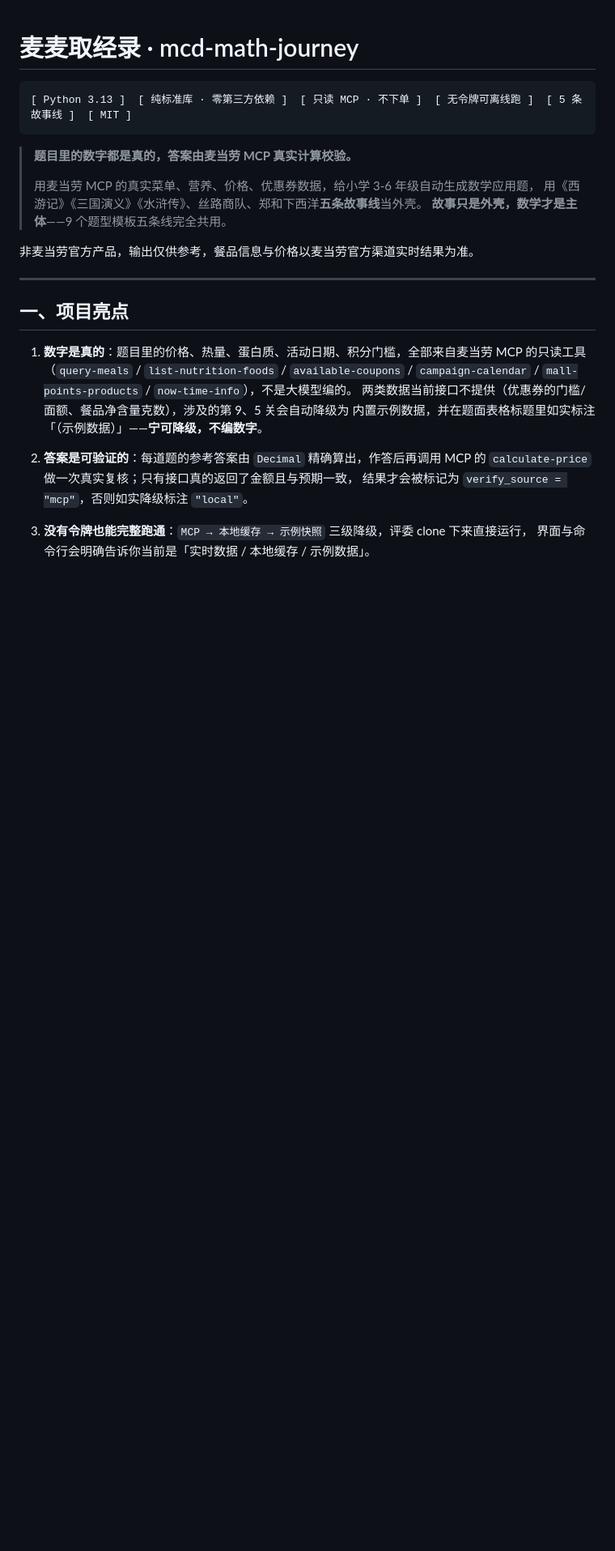
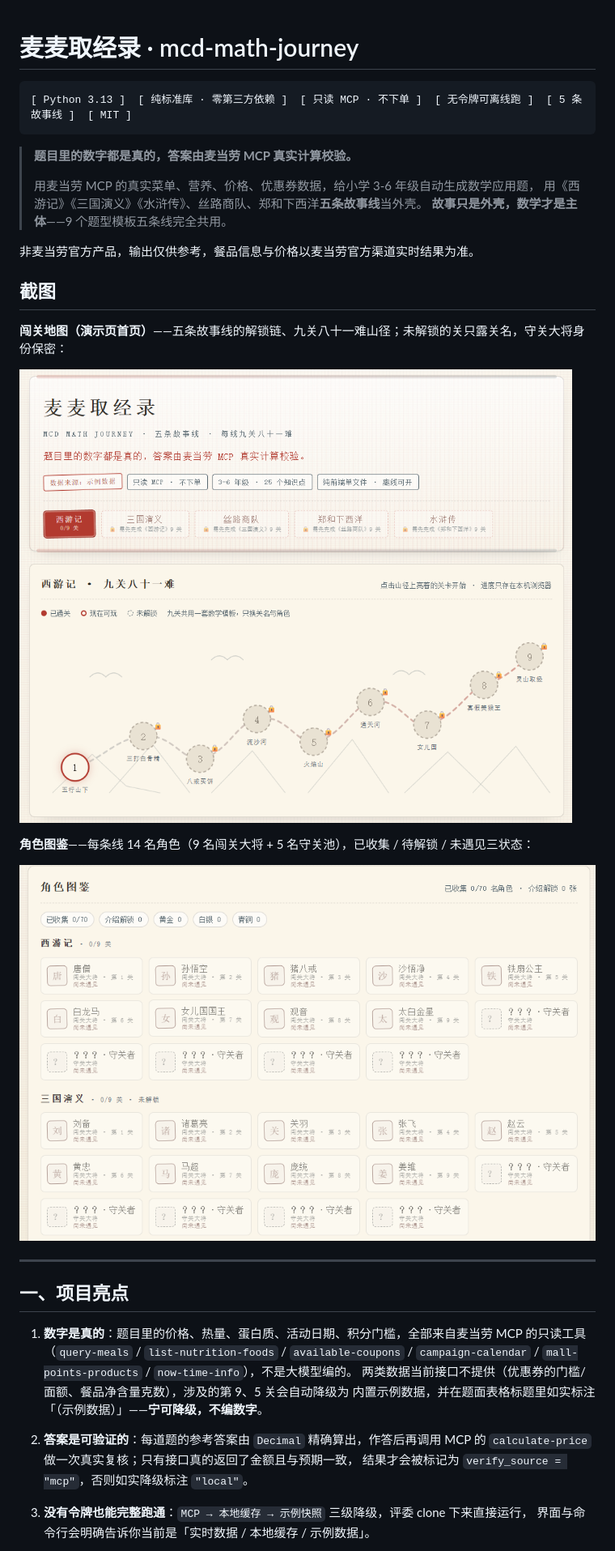
Before and after one commit to lilong65190349/mcd-math-journey, a Markdown page: README.md, the part around the change. Shown at 81% size. GitHub-like rendering; pictures changed too: docs/screenshots/demo-characters.png (added), docs/screenshots/demo-home.png (added); blank space fills up the shorter version.

Commit message:
docs: README 开头增加演示页截图（闯关地图 + 角色图鉴）
- docs/screenshots/demo-home.png：演示页首页，五条故事线解锁链 + 九关八十一难山径
- docs/screenshots/demo-characters.png：角色图鉴，70 名角色三状态
- README 新增「截图」节（位于开头 disclaimer 之后，访客第一眼可见）
- 截图内容已人工核查：无令牌/手机号等敏感信息；页面徽标如实显示「示例数据」
- selfcheck exit=0（第七节 console 块 65 行 diff 未受影响）

```diff
--- a/README.md
+++ b/README.md
@@ -11,6 +11,16 @@
 > **故事只是外壳，数学才是主体**——9 个题型模板五条线完全共用。
 
 非麦当劳官方产品，输出仅供参考，餐品信息与价格以麦当劳官方渠道实时结果为准。
+
+## 截图
+
+**闯关地图（演示页首页）**——五条故事线的解锁链、九关八十一难山径；未解锁的关只露关名，守关大将身份保密：
+
+![演示页首页：故事线选择与九关地图](docs/screenshots/demo-home.png)
+
+**角色图鉴**——每条线 14 名角色（9 名闯关大将 + 5 名守关池），已收集 / 待解锁 / 未遇见三状态：
+
+![角色图鉴：70 名角色的三状态](docs/screenshots/demo-characters.png)
 
 ---
 
```
